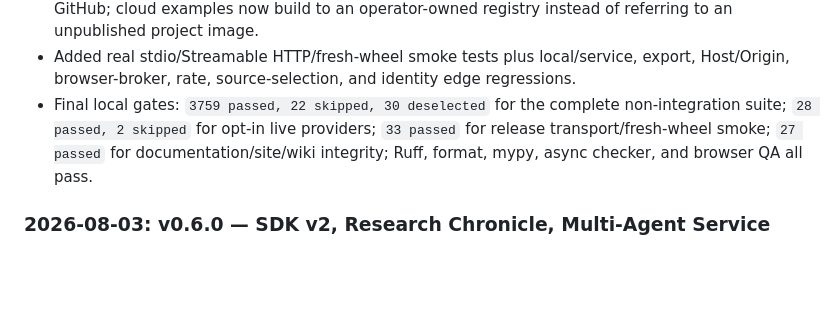
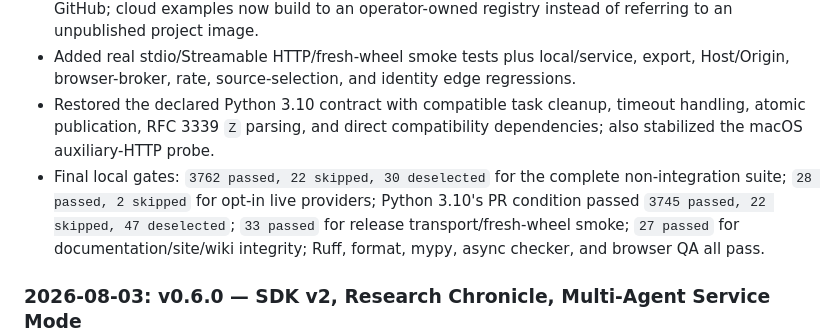
Before and after one commit to u9401066/pubmed-search-mcp, a Markdown page: memory-bank/progress.md, the part around one of its changes. Rendered like a GitHub page; blank space fills up the shorter version.

```diff
--- a/memory-bank/progress.md
+++ b/memory-bank/progress.md
@@ -37,8 +37,12 @@
 - Added real stdio/Streamable HTTP/fresh-wheel smoke tests plus local/service,
   export, Host/Origin, browser-broker, rate, source-selection, and identity edge
   regressions.
-- Final local gates: `3759 passed, 22 skipped, 30 deselected` for the complete
+- Restored the declared Python 3.10 contract with compatible task cleanup,
+  timeout handling, atomic publication, RFC 3339 `Z` parsing, and direct
+  compatibility dependencies; also stabilized the macOS auxiliary-HTTP probe.
+- Final local gates: `3762 passed, 22 skipped, 30 deselected` for the complete
   non-integration suite; `28 passed, 2 skipped` for opt-in live providers;
+  Python 3.10's PR condition passed `3745 passed, 22 skipped, 47 deselected`;
   `33 passed` for release transport/fresh-wheel smoke; `27 passed` for
   documentation/site/wiki integrity; Ruff, format, mypy, async checker, and
   browser QA all pass.
```
Also changed, not shown: other parts of memory-bank/progress.md (+2 -2 lines), memory-bank/activeContext.md (+4 -3 lines).
